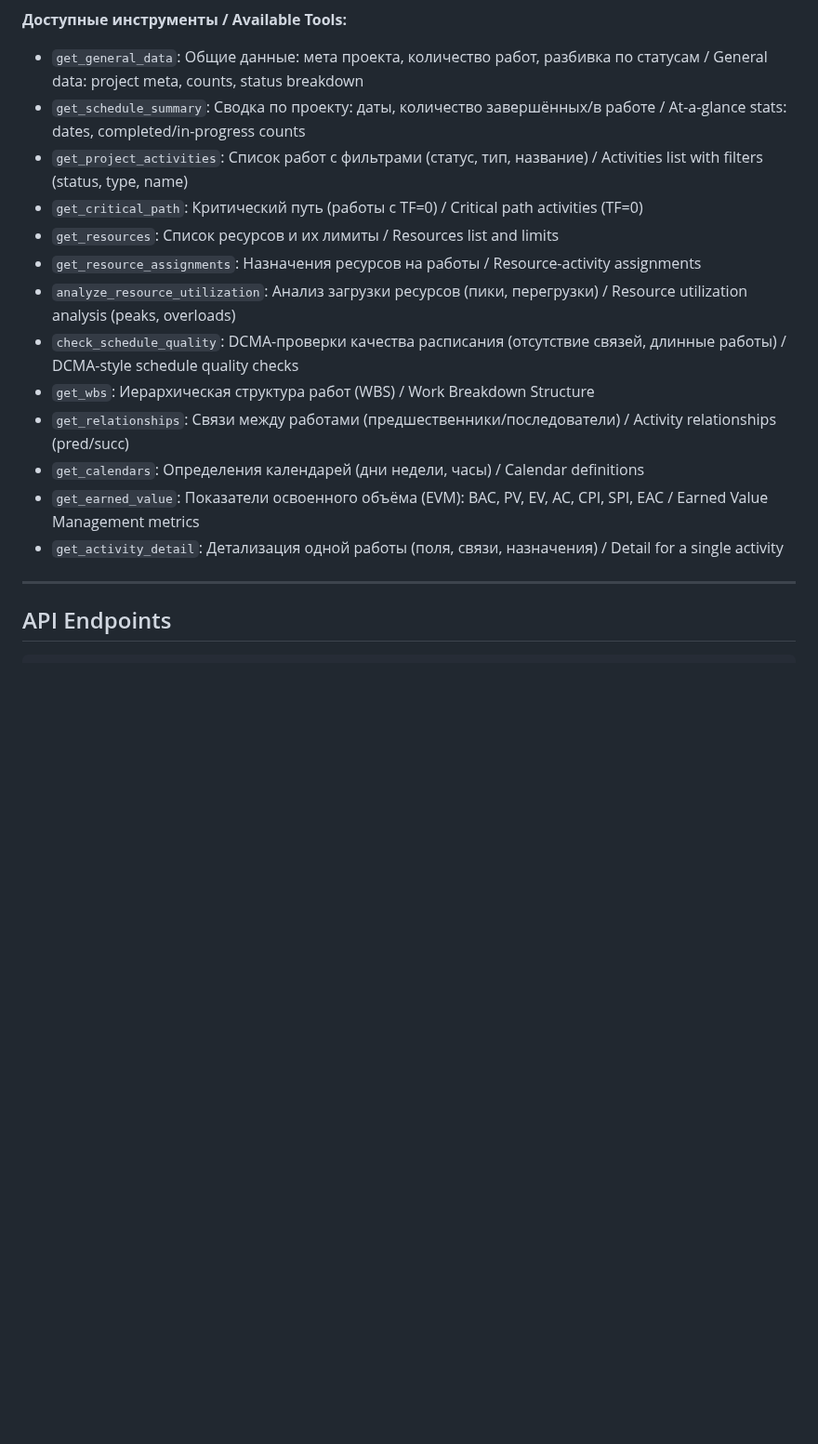
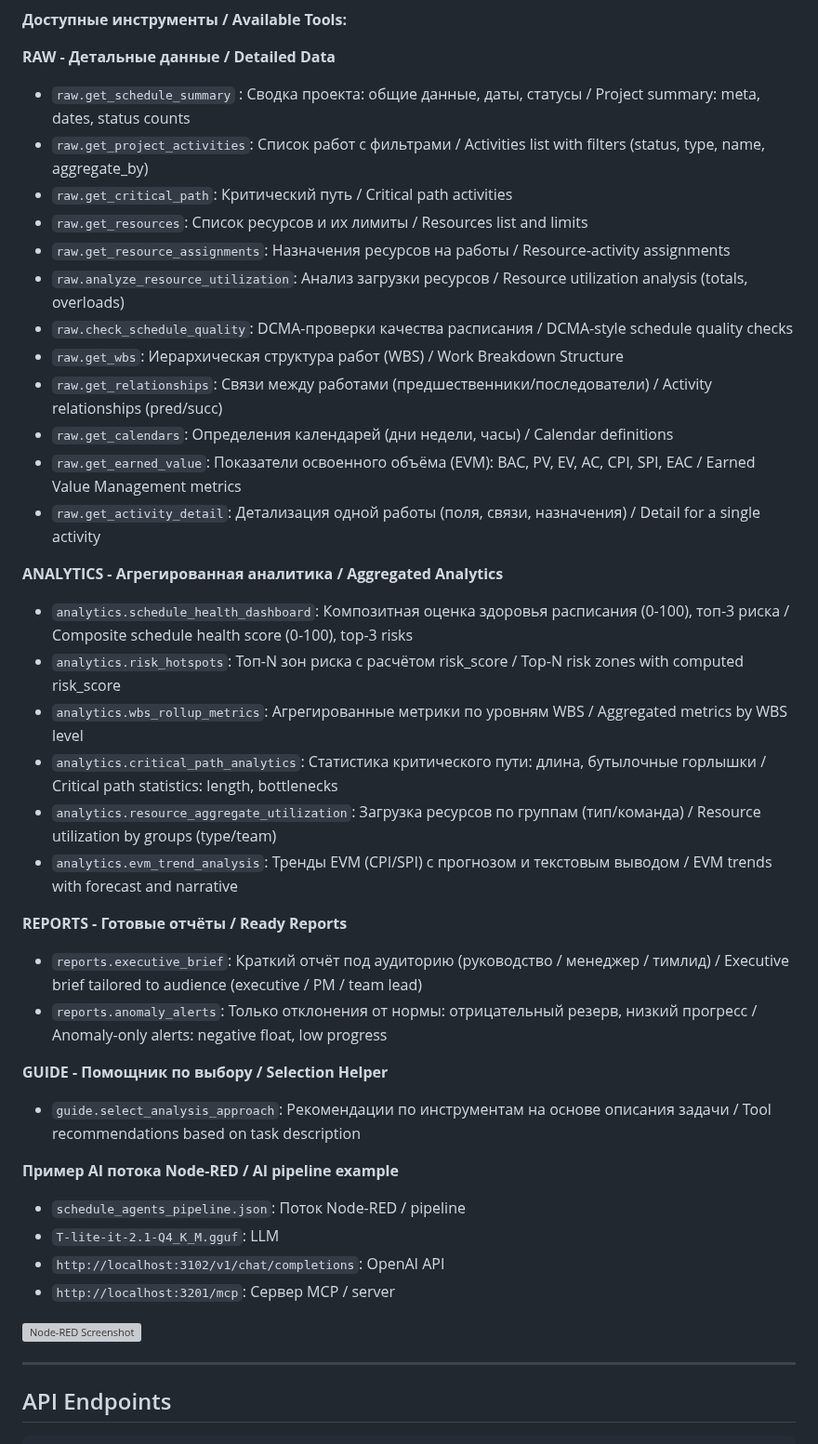
Before and after one commit to beingaefimov/P6Matrix, a Markdown page: README.md, the part around the change. Shown at 93% size. Drawn GitHub-style; blank space fills up the shorter version; grey boxes are pictures that could not be loaded.

```diff
--- a/README.md
+++ b/README.md
@@ -158,19 +158,42 @@ MCP_PROXY_AUTH_TOKEN=12345678AABBCCDD7164ab79d855946c458a2b940a57098aAABBCCDD123
 
 **Доступные инструменты / Available Tools:**
 
-*   `get_general_data`: Общие данные: мета проекта, количество работ, разбивка по статусам / General data: project meta, counts, status breakdown
-*   `get_schedule_summary`: Сводка по проекту: даты, количество завершённых/в работе / At-a-glance stats: dates, completed/in-progress counts
-*   `get_project_activities`: Список работ с фильтрами (статус, тип, название) / Activities list with filters (status, type, name)
-*   `get_critical_path`: Критический путь (работы с TF=0) / Critical path activities (TF=0)
-*   `get_resources`: Список ресурсов и их лимиты / Resources list and limits
-*   `get_resource_assignments`: Назначения ресурсов на работы / Resource-activity assignments
-*   `analyze_resource_utilization`: Анализ загрузки ресурсов (пики, перегрузки) / Resource utilization analysis (peaks, overloads)
-*   `check_schedule_quality`: DCMA-проверки качества расписания (отсутствие связей, длинные работы) / DCMA-style schedule quality checks
-*   `get_wbs`: Иерархическая структура работ (WBS) / Work Breakdown Structure
-*   `get_relationships`: Связи между работами (предшественники/последователи) / Activity relationships (pred/succ)
-*   `get_calendars`: Определения календарей (дни недели, часы) / Calendar definitions
-*   `get_earned_value`: Показатели освоенного объёма (EVM): BAC, PV, EV, AC, CPI, SPI, EAC / Earned Value Management metrics
-*   `get_activity_detail`: Детализация одной работы (поля, связи, назначения) / Detail for a single activity
+**RAW - Детальные данные / Detailed Data**
+*   `raw.get_schedule_summary` : Сводка проекта: общие данные, даты, статусы / Project summary: meta, dates, status counts
+*   `raw.get_project_activities`: Список работ с фильтрами / Activities list with filters (status, type, name, aggregate_by)
+*   `raw.get_critical_path`: Критический путь / Critical path activities
+*   `raw.get_resources`: Список ресурсов и их лимиты / Resources list and limits
+*   `raw.get_resource_assignments`: Назначения ресурсов на работы / Resource-activity assignments
+*   `raw.analyze_resource_utilization`: Анализ загрузки ресурсов / Resource utilization analysis (totals, overloads)
+*   `raw.check_schedule_quality`: DCMA-проверки качества расписания / DCMA-style schedule quality checks
+*   `raw.get_wbs`: Иерархическая структура работ (WBS) / Work Breakdown Structure
+*   `raw.get_relationships`: Связи между работами (предшественники/последователи) / Activity relationships (pred/succ)
+*   `raw.get_calendars`: Определения календарей (дни недели, часы) / Calendar definitions
+*   `raw.get_earned_value`: Показатели освоенного объёма (EVM): BAC, PV, EV, AC, CPI, SPI, EAC / Earned Value Management metrics
+*   `raw.get_activity_detail`: Детализация одной работы (поля, связи, назначения) / Detail for a single activity
+
+**ANALYTICS - Агрегированная аналитика / Aggregated Analytics**
+*   `analytics.schedule_health_dashboard`: Композитная оценка здоровья расписания (0-100), топ-3 риска / Composite schedule health score (0-100), top-3 risks
+*   `analytics.risk_hotspots`: Топ-N зон риска с расчётом risk_score / Top-N risk zones with computed risk_score
+*   `analytics.wbs_rollup_metrics`: Агрегированные метрики по уровням WBS / Aggregated metrics by WBS level
+*   `analytics.critical_path_analytics`: Статистика критического пути: длина, бутылочные горлышки / Critical path statistics: length, bottlenecks
+*   `analytics.resource_aggregate_utilization`: Загрузка ресурсов по группам (тип/команда) / Resource utilization by groups (type/team)
+*   `analytics.evm_trend_analysis`: Тренды EVM (CPI/SPI) с прогнозом и текстовым выводом / EVM trends with forecast and narrative
+
+**REPORTS - Готовые отчёты / Ready Reports**
+*   `reports.executive_brief`: Краткий отчёт под аудиторию (руководство / менеджер / тимлид) / Executive brief tailored to audience (executive / PM / team lead)
+*   `reports.anomaly_alerts`: Только отклонения от нормы: отрицательный резерв, низкий прогресс / Anomaly-only alerts: negative float, low progress
+
+**GUIDE - Помощник по выбору / Selection Helper**
+*   `guide.select_analysis_approach`: Рекомендации по инструментам на основе описания задачи / Tool recommendations based on task description
+
+**Пример AI потока Node-RED / AI pipeline example**
+*   `schedule_agents_pipeline.json`: Поток Node-RED / pipeline
+*   `T-lite-it-2.1-Q4_K_M.gguf`: LLM
+*   `http://localhost:3102/v1/chat/completions`: OpenAI API
+*   `http://localhost:3201/mcp`: Сервер MCP / server
+
+![Node-RED Screenshot](node_red.png.png)
 
 ---
 
```
Also changed, not shown: node_red.png (added), 5 other files.
